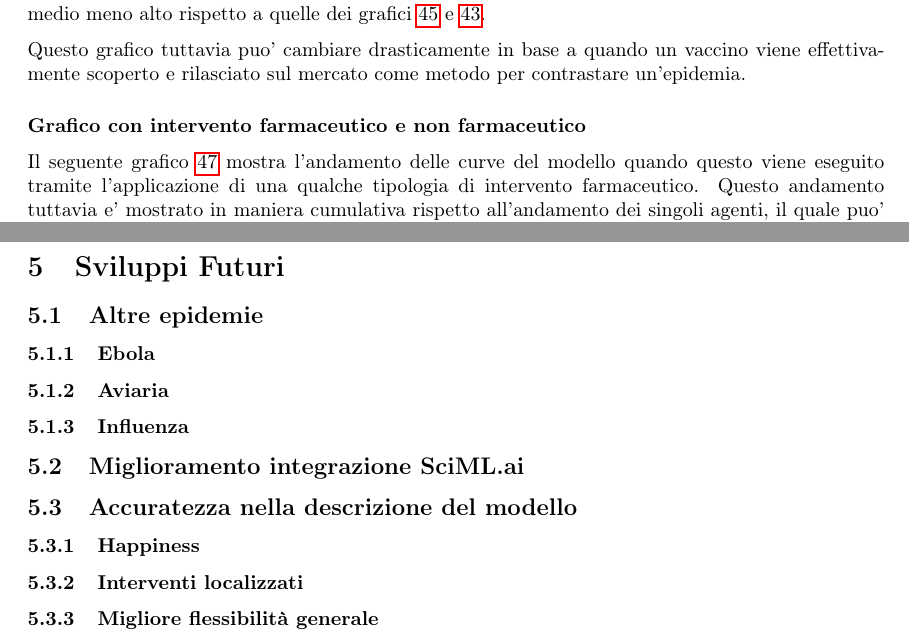
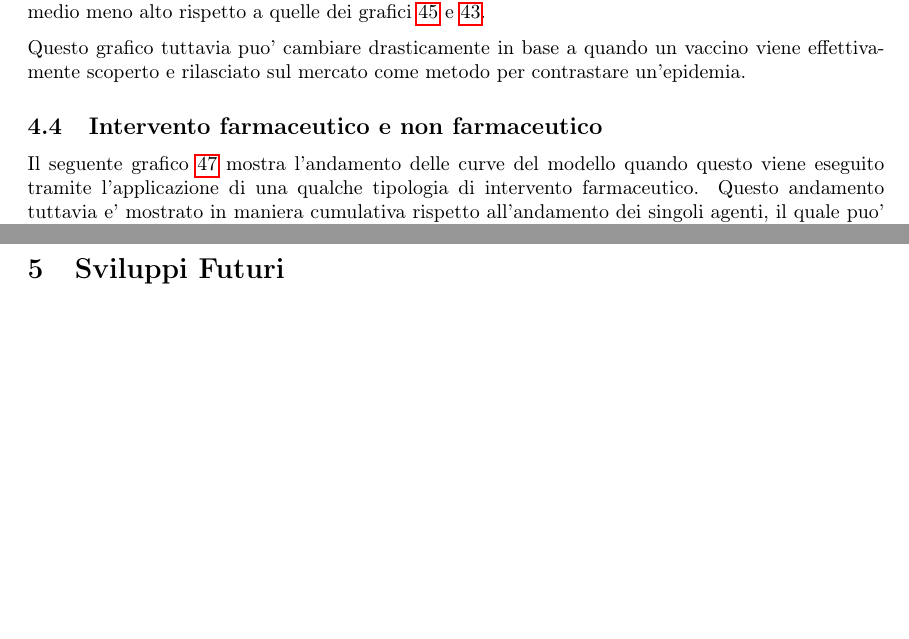
Before and after one commit to DrStiev/master-thesis, a LaTeX paper (main.tex, which reads txt/results/future_development.tex, txt/results/results.tex): two parts of pages 60 and 62 of 79, joined at a grey line, cut so that both start at the same text, the shorter picture padded with empty space. Compiled offline with pdfLaTeX.

```diff
--- a/txt/results/future_development.tex
+++ b/txt/results/future_development.tex
@@ -1,19 +1 @@
 \section{Sviluppi Futuri}
-
-\subsection{Altre epidemie}
-
-\subsubsection{Ebola}
-
-\subsubsection{Aviaria}
-
-\subsubsection{Influenza}
-
-\subsection{Miglioramento integrazione SciML.ai}
-
-\subsection{Accuratezza nella descrizione del modello}
-
-\subsubsection{Happiness}
-
-\subsubsection{Interventi localizzati}
-
-\subsubsection{Migliore flessibilità generale}
--- a/txt/results/results.tex
+++ b/txt/results/results.tex
@@ -116,7 +116,7 @@
 Questo grafico tuttavia puo' cambiare drasticamente in base a quando un vaccino viene effettivamente scoperto e
 rilasciato sul mercato come metodo per contrastare un'epidemia.
 
-\subsubsection*{Grafico con intervento farmaceutico e non farmaceutico}
+\subsection{Intervento farmaceutico e non farmaceutico}
 Il seguente grafico \ref{fig:abm_all} mostra l'andamento delle curve del modello
 quando questo viene eseguito tramite l'applicazione di una qualche tipologia di intervento farmaceutico.
 Questo andamento tuttavia e' mostrato in maniera cumulativa rispetto all'andamento dei singoli agenti,
```
Also changed, not shown: img/SocialNetworkABM_ALL.pdf, img/SocialNetworkABM_CONTROL.pdf, img/SocialNetworkABM_NO_CONTROL.pdf, img/SocialNetworkABM_VACCINE.pdf, txt/results/results.tex (8 more changed lines), 1 other file.
